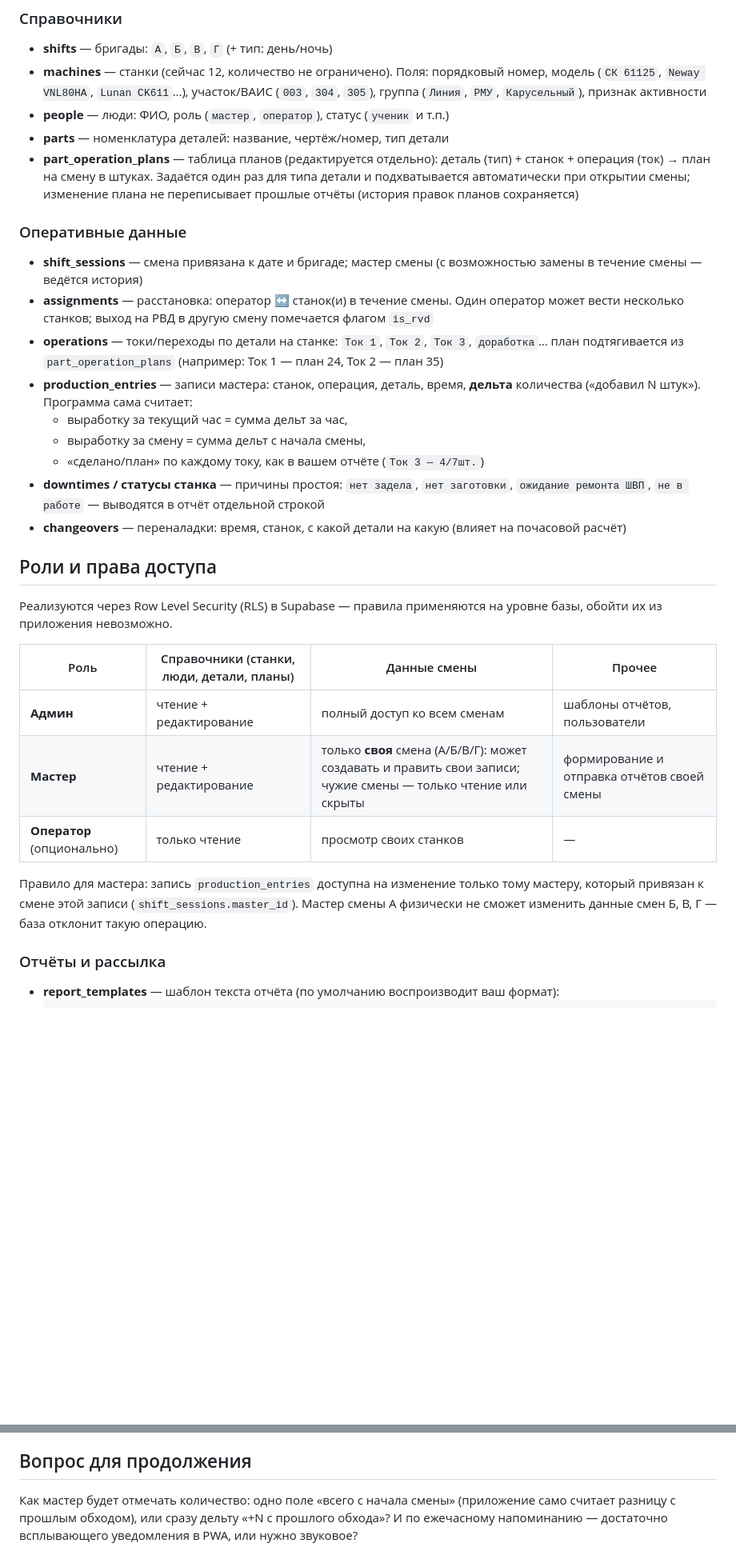
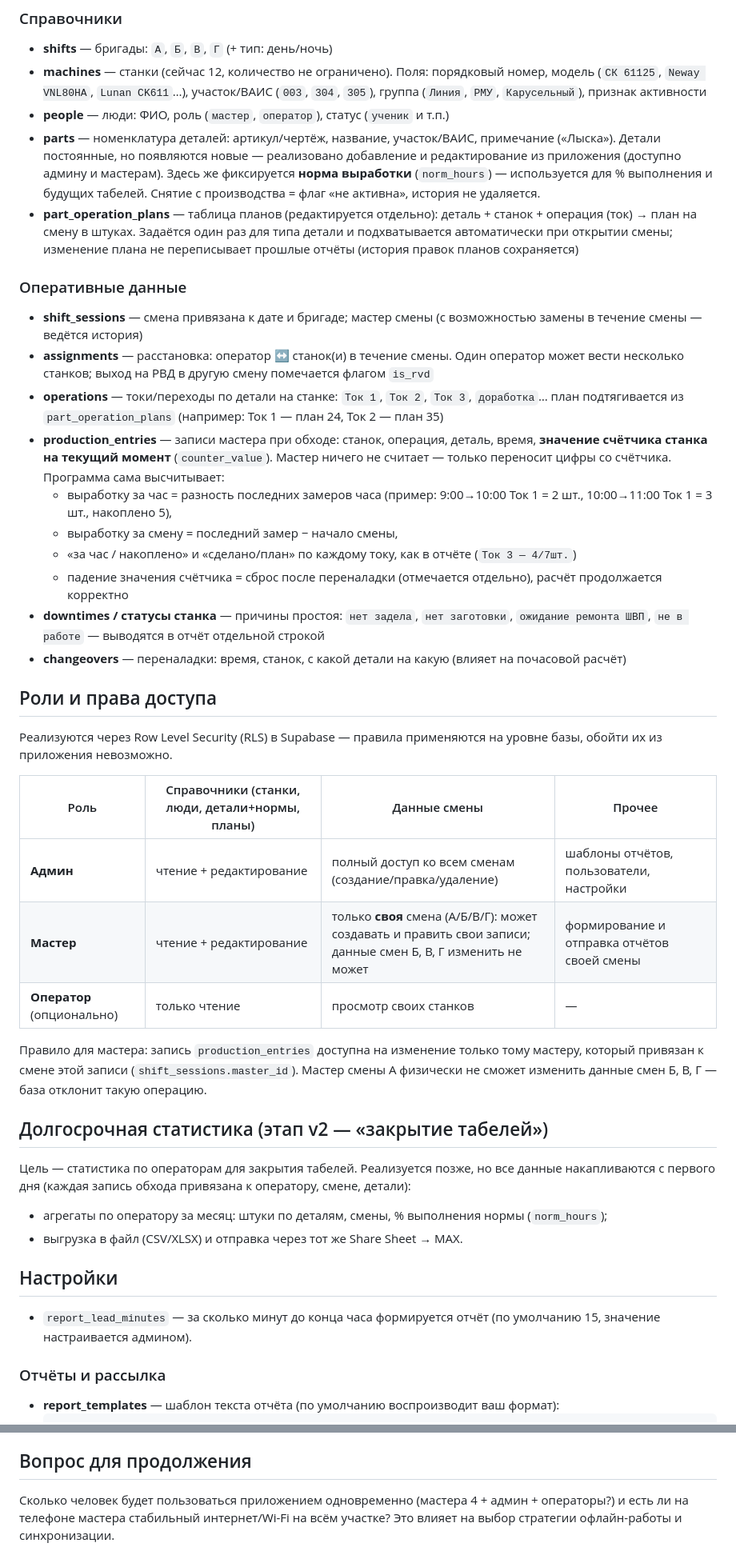
Before and after one commit to jonchel/CKLine, a Markdown page: README.md, 2 parts joined by grey strips. Shown at 80% size. Drawn GitHub-style; blank space fills up the shorter version.

Commit message:
docs: таблица деталей с нормами, роли и права, настройка окна отчёта, план v2 (табели)

```diff
--- a/README.md
+++ b/README.md
@@ -18,8 +18,12 @@
 - **shifts** — бригады: `А`, `Б`, `В`, `Г` (+ тип: день/ночь)
 - **machines** — станки (сейчас 12, количество не ограничено). Поля: порядковый номер, модель (`СК 61125`, `Neway VNL80HA`, `Lunan CK611`…), участок/ВАИС (`003`, `304`, `305`), группа (`Линия`, `РМУ`, `Карусельный`), признак активности
 - **people** — люди: ФИО, роль (`мастер`, `оператор`), статус (`ученик` и т.п.)
-- **parts** — номенклатура деталей: название, чертёж/номер, тип детали
-- **part_operation_plans** — таблица планов (редактируется отдельно): деталь (тип) + станок +
+- **parts** — номенклатура деталей: артикул/чертёж, название, участок/ВАИС, примечание («Лыска»).
+  Детали постоянные, но появляются новые — реализовано добавление и редактирование из приложения
+  (доступно админу и мастерам). Здесь же фиксируется **норма выработки** (`norm_hours`) —
+  используется для % выполнения и будущих табелей. Снятие с производства = флаг «не активна»,
+  история не удаляется.
+- **part_operation_plans** — таблица планов (редактируется отдельно): деталь + станок +
   операция (ток) → план на смену в штуках. Задаётся один раз для типа детали и подхватывается
   автоматически при открытии смены; изменение плана не переписывает прошлые отчёты
   (история правок планов сохраняется)
@@ -31,11 +35,15 @@
   Один оператор может вести несколько станков; выход на РВД в другую смену помечается флагом `is_rvd`
 - **operations** — токи/переходы по детали на станке: `Ток 1`, `Ток 2`, `Ток 3`, `доработка`…
   план подтягивается из `part_operation_plans` (например: Ток 1 — план 24, Ток 2 — план 35)
-- **production_entries** — записи мастера: станок, операция, деталь, время, **дельта** количества
-  («добавил N штук»). Программа сама считает:
-  - выработку за текущий час = сумма дельт за час,
-  - выработку за смену = сумма дельт с начала смены,
-  - «сделано/план» по каждому току, как в вашем отчёте (`Ток 3 — 4/7шт.`)
+- **production_entries** — записи мастера при обходе: станок, операция, деталь, время,
+  **значение счётчика станка на текущий момент** (`counter_value`). Мастер ничего не считает —
+  только переносит цифры со счётчика. Программа сама высчитывает:
+  - выработку за час = разность последних замеров часа (пример: 9:00→10:00 Ток 1 = 2 шт.,
+    10:00→11:00 Ток 1 = 3 шт., накоплено 5),
+  - выработку за смену = последний замер − начало смены,
+  - «за час / накоплено» и «сделано/план» по каждому току, как в отчёте (`Ток 3 — 4/7шт.`)
+  - падение значения счётчика = сброс после переналадки (отмечается отдельно), расчёт продолжается
+    корректно
 - **downtimes / статусы станка** — причины простоя: `нет задела`, `нет заготовки`,
   `ожидание ремонта ШВП`, `не в работе` — выводятся в отчёт отдельной строкой
 - **changeovers** — переналадки: время, станок, с какой детали на какую (влияет на почасовой расчёт)
@@ -45,15 +53,26 @@
 Реализуются через Row Level Security (RLS) в Supabase — правила применяются на уровне базы,
 обойти их из приложения невозможно.
 
-| Роль | Справочники (станки, люди, детали, планы) | Данные смены | Прочее |
+| Роль | Справочники (станки, люди, детали+нормы, планы) | Данные смены | Прочее |
 |---|---|---|---|
-| **Админ** | чтение + редактирование | полный доступ ко всем сменам | шаблоны отчётов, пользователи |
-| **Мастер** | чтение + редактирование | только **своя** смена (А/Б/В/Г): может создавать и править свои записи; чужие смены — только чтение или скрыты | формирование и отправка отчётов своей смены |
+| **Админ** | чтение + редактирование | полный доступ ко всем сменам (создание/правка/удаление) | шаблоны отчётов, пользователи, настройки |
+| **Мастер** | чтение + редактирование | только **своя** смена (А/Б/В/Г): может создавать и править свои записи; данные смен Б, В, Г изменить не может | формирование и отправка отчётов своей смены |
 | **Оператор** (опционально) | только чтение | просмотр своих станков | — |
 
 Правило для мастера: запись `production_entries` доступна на изменение только тому мастеру,
 который привязан к смене этой записи (`shift_sessions.master_id`). Мастер смены А физически
 не сможет изменить данные смен Б, В, Г — база отклонит такую операцию.
+
+## Долгосрочная статистика (этап v2 — «закрытие табелей»)
+
+Цель — статистика по операторам для закрытия табелей. Реализуется позже, но все данные
+накапливаются с первого дня (каждая запись обхода привязана к оператору, смене, детали):
+- агрегаты по оператору за месяц: штуки по деталям, смены, % выполнения нормы (`norm_hours`);
+- выгрузка в файл (CSV/XLSX) и отправка через тот же Share Sheet → MAX.
+
+## Настройки
+- `report_lead_minutes` — за сколько минут до конца часа формируется отчёт (по умолчанию 15,
+  значение настраивается админом).
 
 ### Отчёты и рассылка
 - **report_templates** — шаблон текста отчёта (по умолчанию воспроизводит ваш формат):
@@ -95,6 +114,6 @@
 
 ## Вопрос для продолжения
 
-Как мастер будет отмечать количество: одно поле «всего с начала смены» (приложение само
-считает разницу с прошлым обходом), или сразу дельту «+N с прошлого обхода»? И по ежечасному
-напоминанию — достаточно всплывающего уведомления в PWA, или нужно звуковое?
+Сколько человек будет пользоваться приложением одновременно (мастера 4 + админ + операторы?)
+и есть ли на телефоне мастера стабильный интернет/Wi-Fi на всём участке? Это влияет на выбор
+стратегии офлайн-работы и синхронизации.
```
